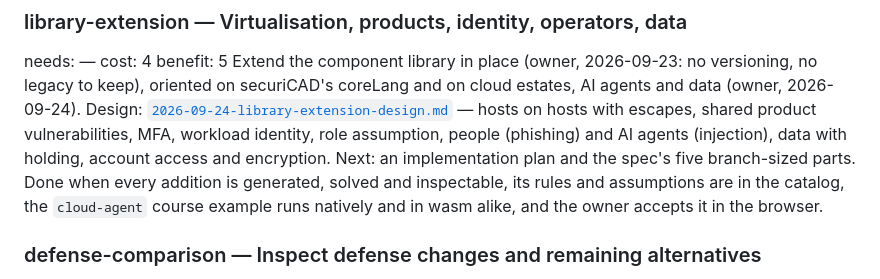
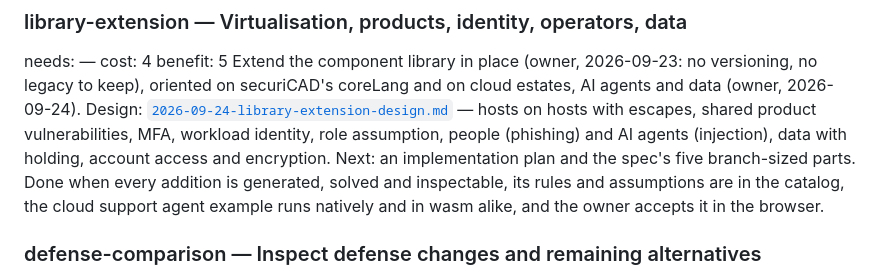
Before and after one commit to overcuriousity/effractor, a Markdown page: ROADMAP.md, the part around the change. Drawn GitHub-style.

```diff
--- a/ROADMAP.md
+++ b/ROADMAP.md
@@ -85,7 +85,7 @@ identity, role assumption, people (phishing) and AI agents (injection), data
 with holding, account access and encryption. Next: an implementation plan and
 the spec's five branch-sized parts. Done when every addition is generated,
 solved and inspectable, its rules and assumptions are in the catalog, the
-`cloud-agent` course example runs natively and in wasm alike, and the owner
+cloud support agent example runs natively and in wasm alike, and the owner
 accepts it in the browser.
 
 ### defense-comparison — Inspect defense changes and remaining alternatives
```
Also changed, not shown: 2 other files.
